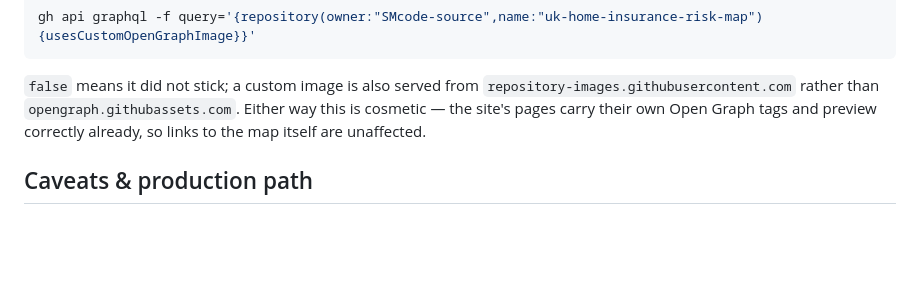
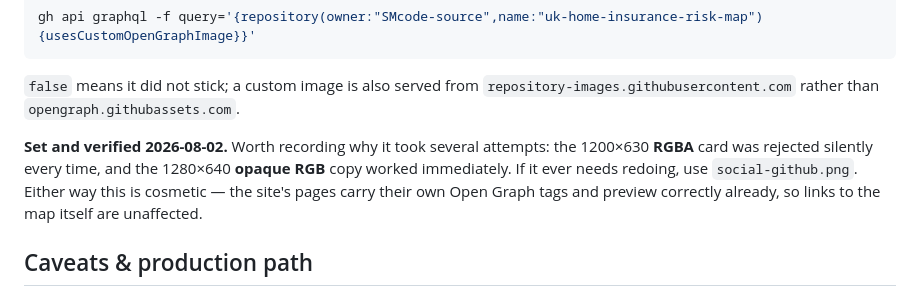
Before and after one commit to SMcode-source/uk-home-insurance-risk-map, a Markdown page: README.md, the part around the change. Rendered like a GitHub page; blank space fills up the shorter version.

Commit message:
Social preview is set; record what actually worked
Verified live: usesCustomOpenGraphImage = true, served from
repository-images.githubusercontent.com at 1280x640 RGB.

The detail worth keeping: the 1200x630 RGBA card was rejected silently on
every attempt, and the 1280x640 opaque RGB copy took first time. That was a
guess from reading the failure mode, and it turned out to be the cause -- so
it is written down rather than left to be rediscovered.

This closes the last item carried over from the previous handoff.

Co-Authored-By: Claude Opus 5 <noreply@anthropic.com>

```diff
--- a/README.md
+++ b/README.md
@@ -547,9 +547,14 @@ gh api graphql -f query='{repository(owner:"SMcode-source",name:"uk-home-insuran
 
 `false` means it did not stick; a custom image is also served from
 `repository-images.githubusercontent.com` rather than
-`opengraph.githubassets.com`. Either way this is cosmetic — the site's pages
-carry their own Open Graph tags and preview correctly already, so links to the
-map itself are unaffected.
+`opengraph.githubassets.com`.
+
+**Set and verified 2026-08-02.** Worth recording why it took several
+attempts: the 1200×630 **RGBA** card was rejected silently every time, and the
+1280×640 **opaque RGB** copy worked immediately. If it ever needs redoing, use
+`social-github.png`. Either way this is cosmetic — the site's pages carry their
+own Open Graph tags and preview correctly already, so links to the map itself
+are unaffected.
 
 ## Caveats & production path
 
```
